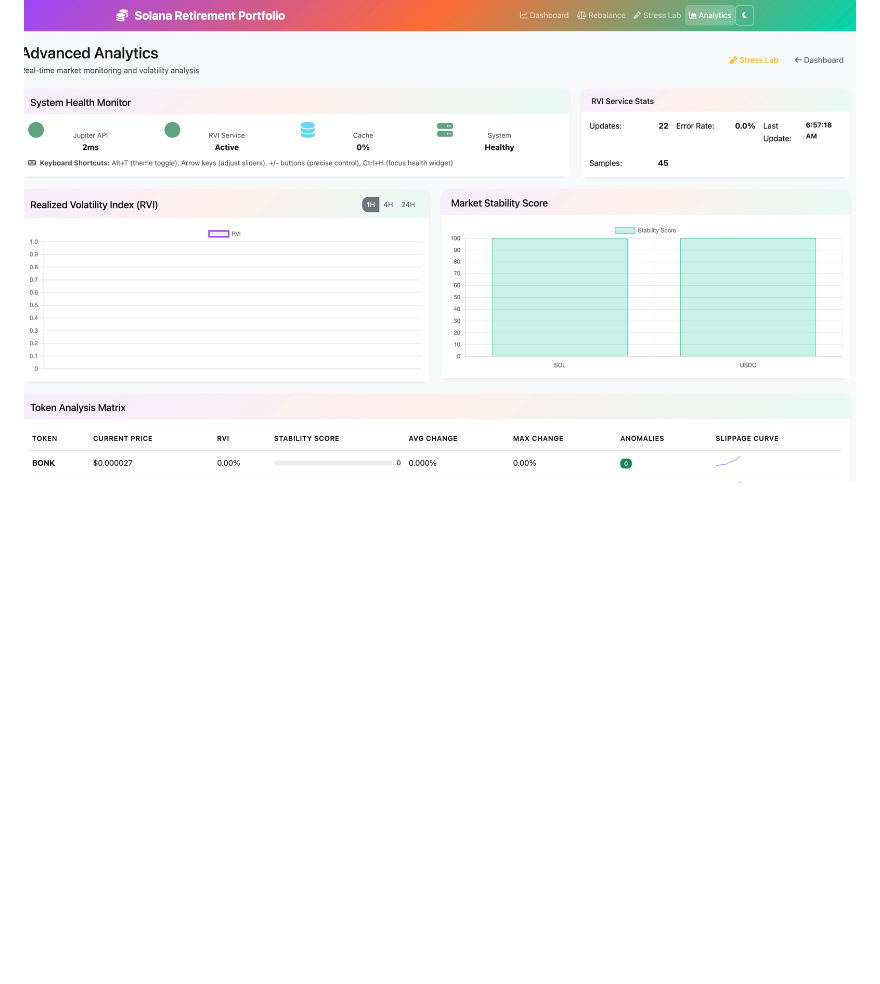
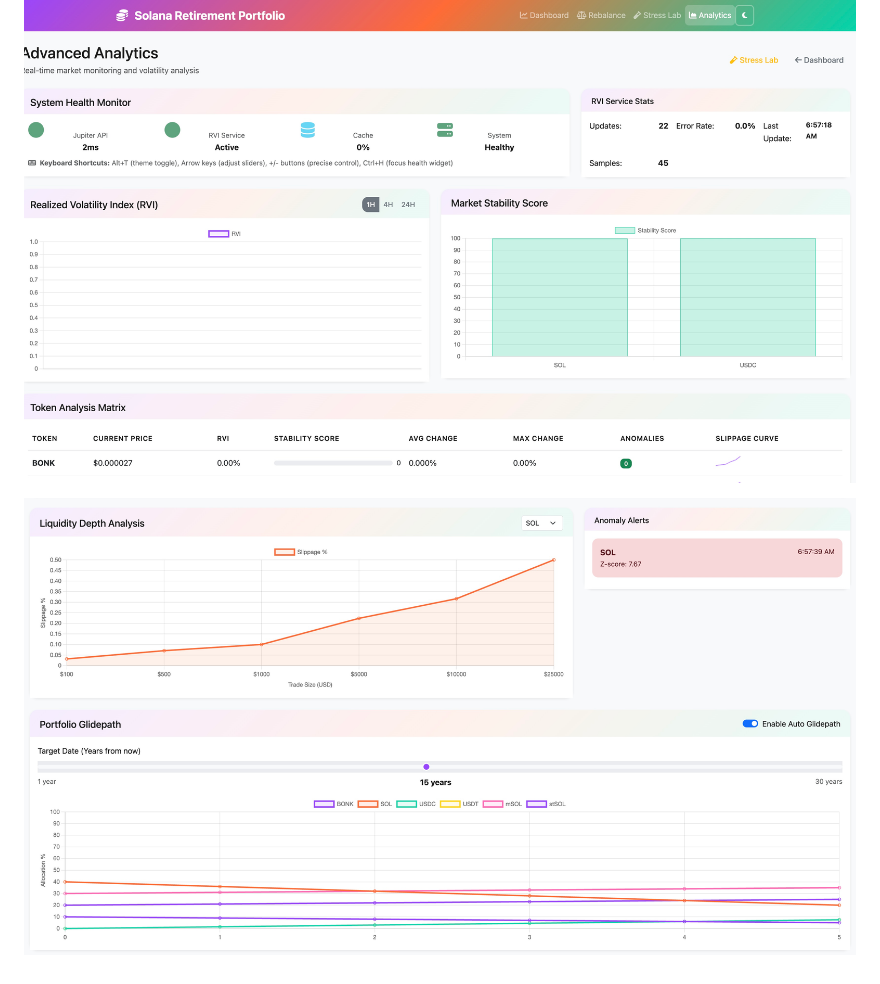
Before and after one commit to btorressz/SolanaRetirementPortfolioBuilder, a Markdown page: README.md, the part around the change. Drawn GitHub-style; blank space fills up the shorter version.

```diff
--- a/README.md
+++ b/README.md
@@ -194,3 +194,5 @@ HEALTH_CHECK_INTERVAL = 10  # seconds
 ![Solana Retirement Portfolio Builder Screenshot](https://github.com/btorressz/SolanaRetirementPortfolioBuilder/blob/main/solretirement2.jpg)
 
 ![Solana Retirement Portfolio Builder Screenshot](https://github.com/btorressz/SolanaRetirementPortfolioBuilder/blob/main/solretirement3.jpg)
+
+![Solana Retirement Portfolio Builder Screenshot](https://github.com/btorressz/SolanaRetirementPortfolioBuilder/blob/main/solretirement4.jpg)
```
